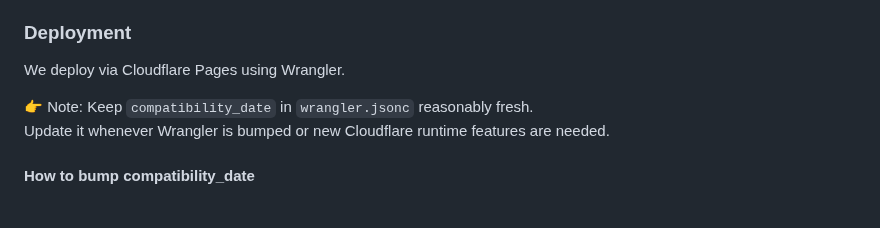
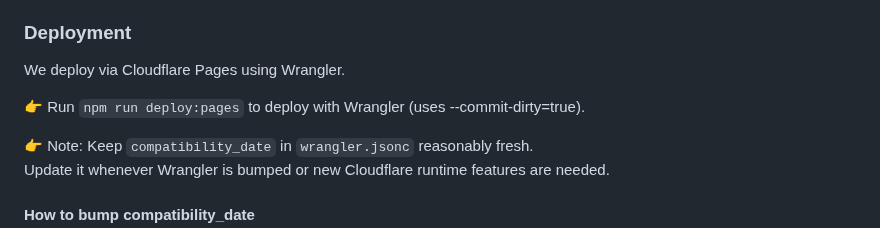
Before and after one commit to ejob-ai/Concillio, a Markdown page: README.md, the part around the change. GitHub-like rendering; blank space fills up the shorter version.

Commit message:
docs(readme): mention npm run deploy:pages (commit-dirty) under Deployment

```diff
--- a/README.md
+++ b/README.md
@@ -208,6 +208,8 @@ This uses wrangler unstable_dev to run dist/_worker.js and asserts the 405 media
 
 We deploy via Cloudflare Pages using Wrangler.
 
+👉 Run `npm run deploy:pages` to deploy with Wrangler (uses --commit-dirty=true).
+
 👉 Note: Keep `compatibility_date` in `wrangler.jsonc` reasonably fresh.
 Update it whenever Wrangler is bumped or new Cloudflare runtime features are needed.
 
```
